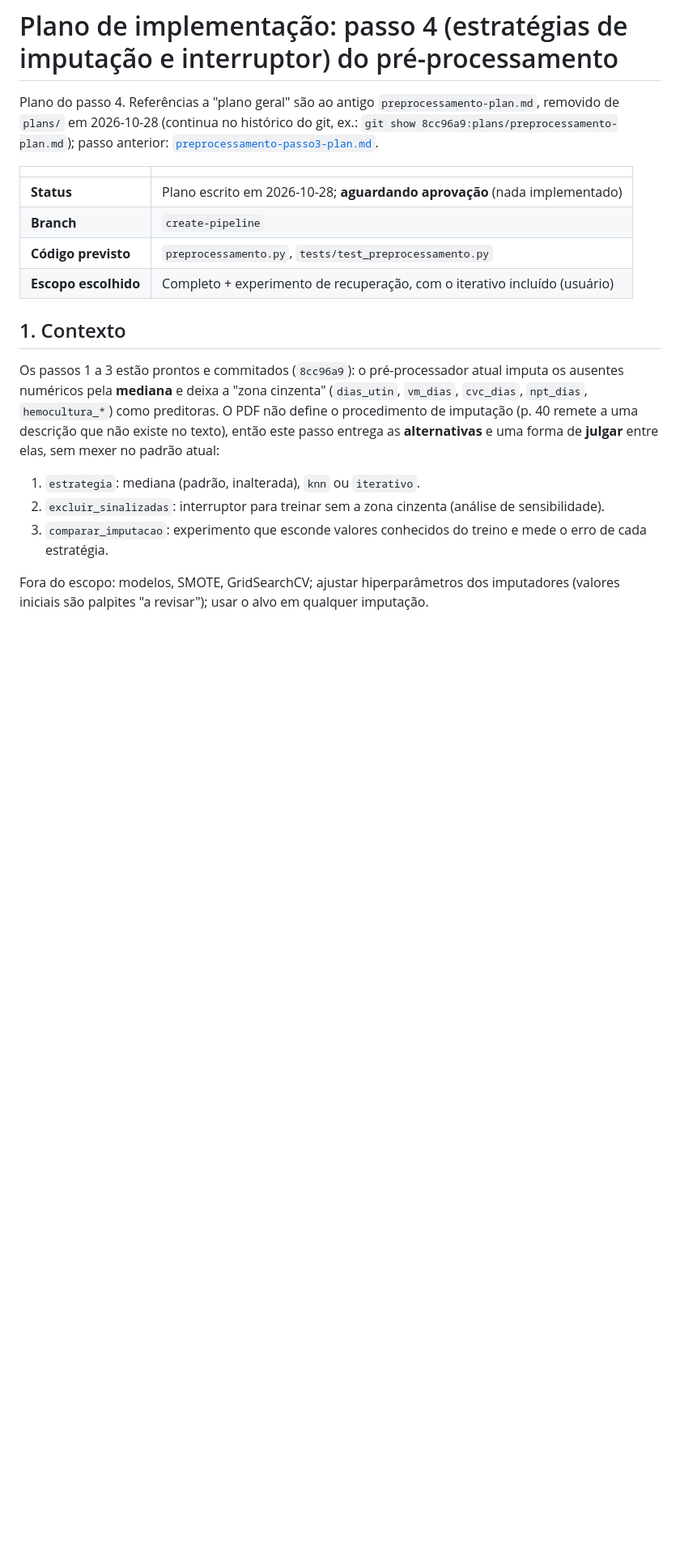
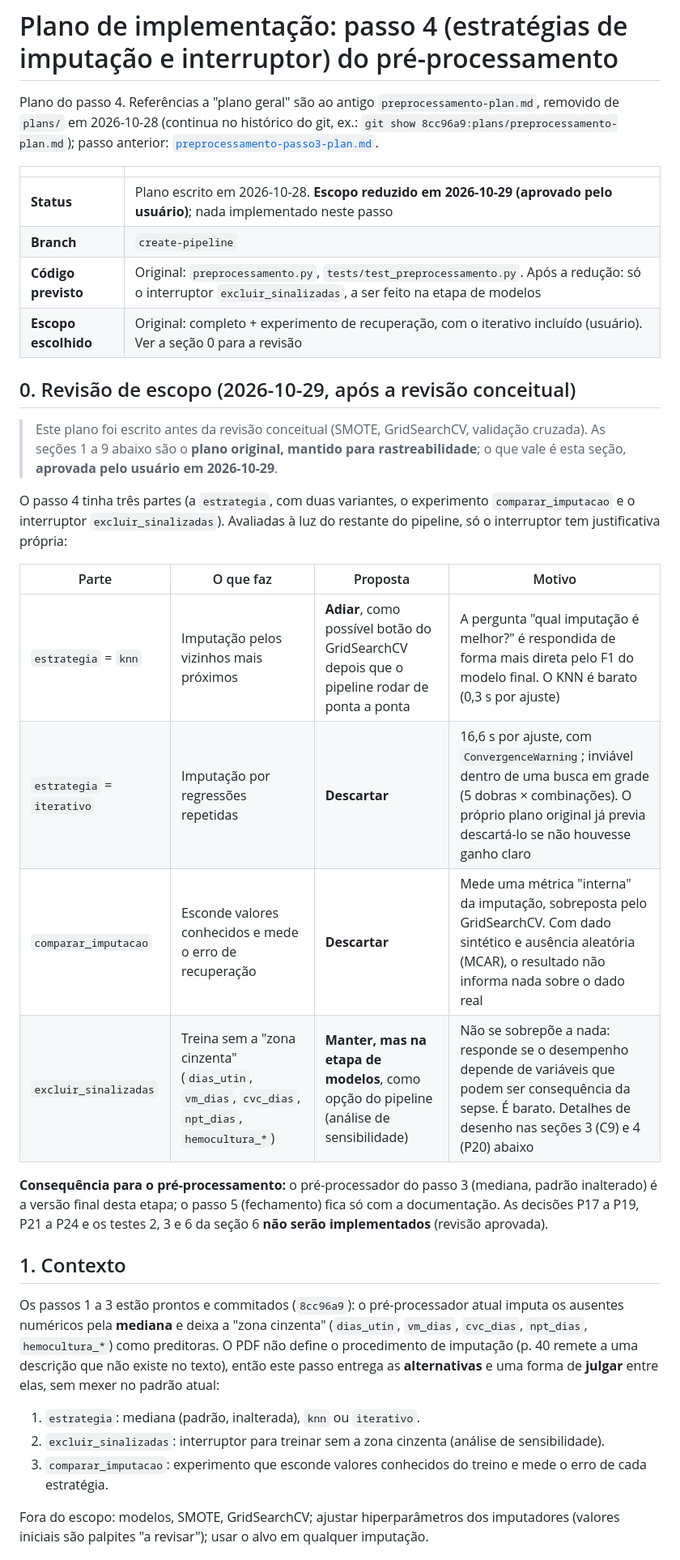
Before and after one commit to cocaioo/TCC, a Markdown page: plans/preprocessamento-passo4-plan.md, the part around the change. Shown at 81% size. Drawn GitHub-style; blank space fills up the shorter version.

Commit message:
docs: passo 4 reduzido a excluir_sinalizadas (aprovado); iterativo e comparar_imputacao descartados

```diff
--- a/plans/preprocessamento-passo4-plan.md
+++ b/plans/preprocessamento-passo4-plan.md
@@ -6,10 +6,30 @@ Plano do passo 4. Referências a "plano geral" são ao antigo `preprocessamento-
 
 | | |
 |---|---|
-| **Status** | Plano escrito em 2026-10-28; **aguardando aprovação** (nada implementado) |
+| **Status** | Plano escrito em 2026-10-28. **Escopo reduzido em 2026-10-29 (aprovado pelo usuário)**; nada implementado neste passo |
 | **Branch** | `create-pipeline` |
-| **Código previsto** | `preprocessamento.py`, `tests/test_preprocessamento.py` |
-| **Escopo escolhido** | Completo + experimento de recuperação, com o iterativo incluído (usuário) |
+| **Código previsto** | Original: `preprocessamento.py`, `tests/test_preprocessamento.py`. Após a redução: só o interruptor `excluir_sinalizadas`, a ser feito na etapa de modelos |
+| **Escopo escolhido** | Original: completo + experimento de recuperação, com o iterativo incluído (usuário). Ver a seção 0 para a revisão |
+
+## 0. Revisão de escopo (2026-10-29, após a revisão conceitual)
+
+> Este plano foi escrito antes da revisão conceitual (SMOTE, GridSearchCV, validação cruzada). As seções 1 a 9 abaixo
+> são o **plano original, mantido para rastreabilidade**; o que vale é esta seção, **aprovada pelo usuário em 2026-10-29**.
+
+O passo 4 tinha três partes (a `estrategia`, com duas variantes, o experimento `comparar_imputacao` e o interruptor
+`excluir_sinalizadas`). Avaliadas à luz do restante do pipeline, só o interruptor tem justificativa própria:
+
+| Parte | O que faz | Proposta | Motivo |
+|---|---|---|---|
+| `estrategia` = `knn` | Imputação pelos vizinhos mais próximos | **Adiar**, como possível botão do GridSearchCV depois que o pipeline rodar de ponta a ponta | A pergunta "qual imputação é melhor?" é respondida de forma mais direta pelo F1 do modelo final. O KNN é barato (0,3 s por ajuste) |
+| `estrategia` = `iterativo` | Imputação por regressões repetidas | **Descartar** | 16,6 s por ajuste, com `ConvergenceWarning`; inviável dentro de uma busca em grade (5 dobras × combinações). O próprio plano original já previa descartá-lo se não houvesse ganho claro |
+| `comparar_imputacao` | Esconde valores conhecidos e mede o erro de recuperação | **Descartar** | Mede uma métrica "interna" da imputação, sobreposta pelo GridSearchCV. Com dado sintético e ausência aleatória (MCAR), o resultado não informa nada sobre o dado real |
+| `excluir_sinalizadas` | Treina sem a "zona cinzenta" (`dias_utin`, `vm_dias`, `cvc_dias`, `npt_dias`, `hemocultura_*`) | **Manter, mas na etapa de modelos**, como opção do pipeline (análise de sensibilidade) | Não se sobrepõe a nada: responde se o desempenho depende de variáveis que podem ser consequência da sepse. É barato. Detalhes de desenho nas seções 3 (C9) e 4 (P20) abaixo |
+
+**Consequência para o pré-processamento:** o pré-processador do passo 3 (mediana, padrão inalterado) é a versão final desta
+etapa; o passo 5 (fechamento) fica só com a documentação. As decisões P17 a P19, P21 a P24 e os testes 2, 3 e 6 da seção 6
+**não serão implementados** (revisão aprovada).
+
 
 ## 1. Contexto
 
```
Also changed, not shown: 1 other file.
